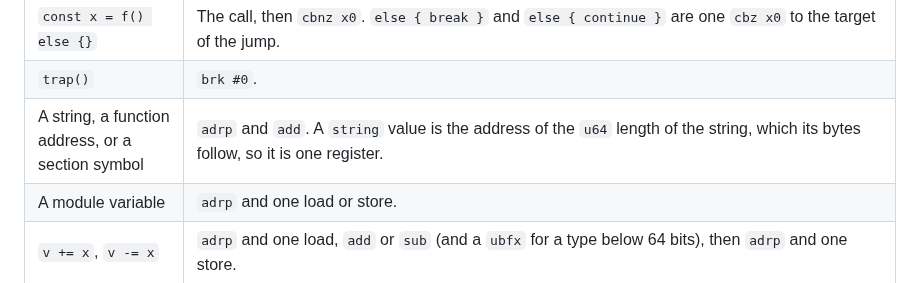
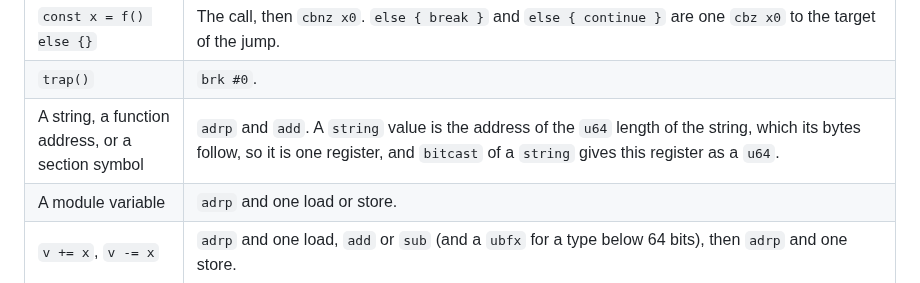
Before and after one commit to wystlang/wyst.dev, a Markdown page: content/docs/code-generation.md, the part around the change. GitHub-like rendering.

```diff
--- a/content/docs/code-generation.md
+++ b/content/docs/code-generation.md
@@ -150,7 +150,7 @@ each copy.
 | A string loop | Its cursor and its end are in homes. One `ldr` reads the length before the loop, and each pass reads its byte with one `ldrb`. The test is `cmp` and `b.lo`. |
 | `const x = f() else {}` | The call, then `cbnz x0`. `else { break }` and `else { continue }` are one `cbz x0` to the target of the jump. |
 | `trap()` | `brk #0`. |
-| A string, a function address, or a section symbol | `adrp` and `add`. A `string` value is the address of the `u64` length of the string, which its bytes follow, so it is one register. |
+| A string, a function address, or a section symbol | `adrp` and `add`. A `string` value is the address of the `u64` length of the string, which its bytes follow, so it is one register, and `bitcast` of a `string` gives this register as a `u64`. |
 | A module variable | `adrp` and one load or store. |
 | `v += x`, `v -= x` | `adrp` and one load, `add` or `sub` (and a `ubfx` for a type below 64 bits), then `adrp` and one store. |
 
```
Also changed, not shown: content/docs/addresses.md (+27 -3 lines), content/docs/values.md (+4 -3 lines).
